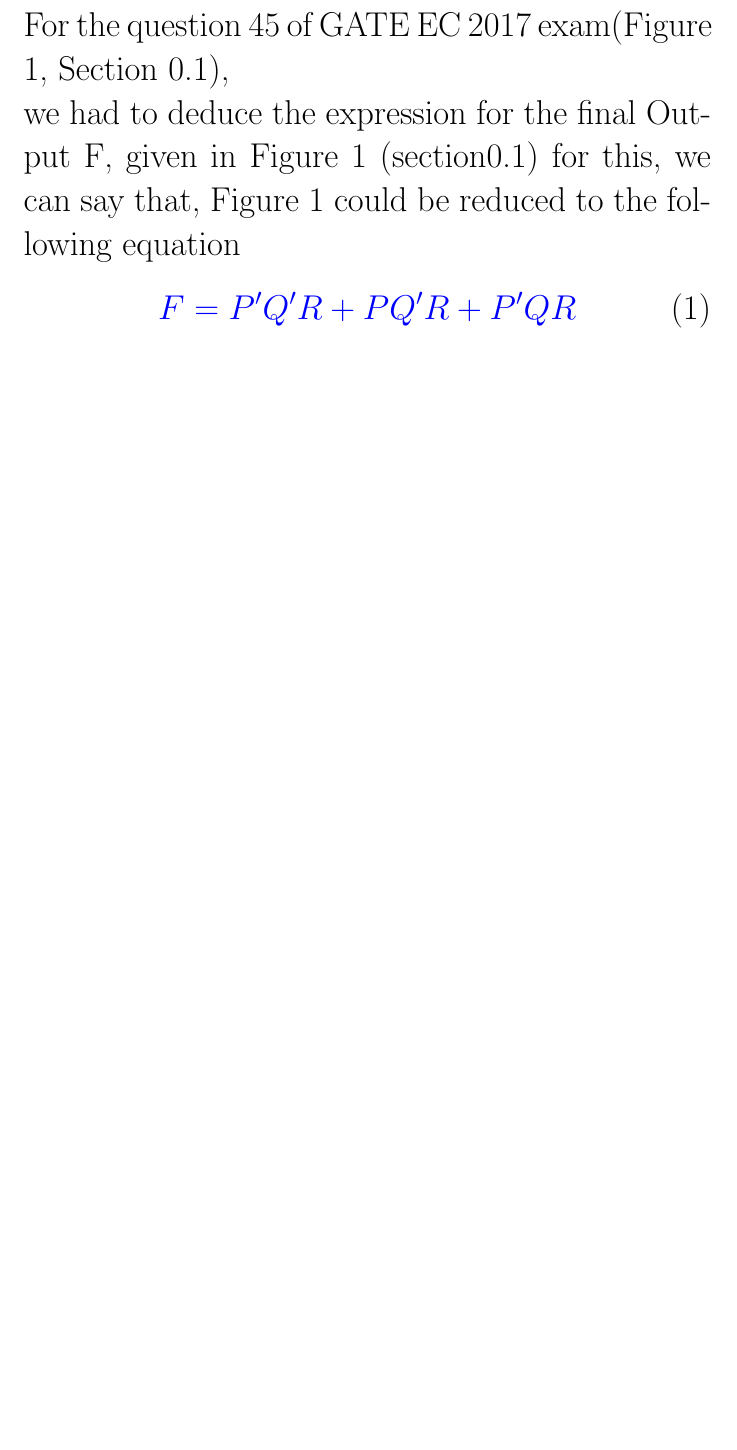
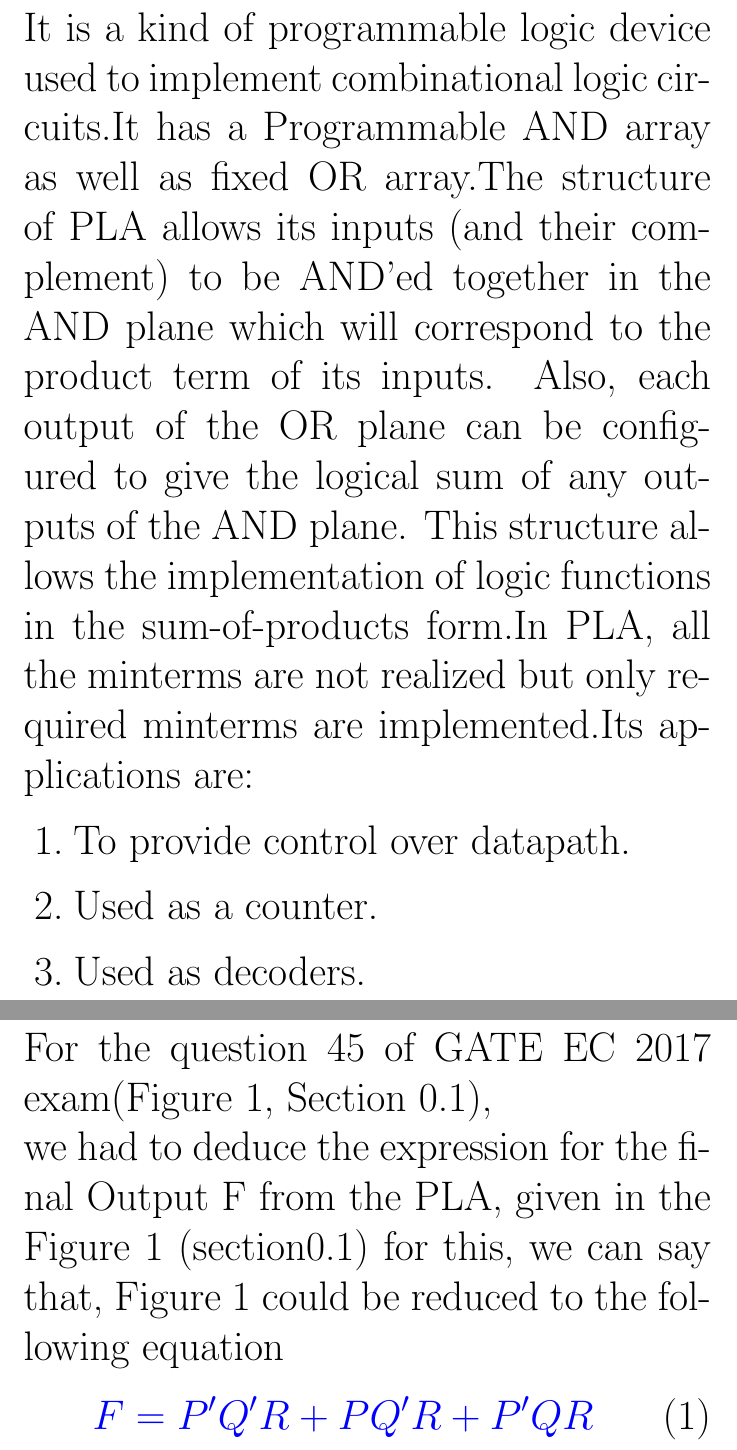
Before and after one commit to suhani-kalra/assignment-9, a LaTeX problem sheet (assignment_9/tex files/main.tex): part of page 3 of 5 before the commit and two parts of pages 3 and 4 of 6 after it, the two joined at a grey line, cut at the place of the change, the shorter picture padded with empty space. Compiled offline with pdfLaTeX.

Commit message:
Update main.tex

```diff
--- a/assignment_9/tex files/main.tex
+++ b/assignment_9/tex files/main.tex
@@ -37,17 +30,27 @@ A programmable logic array (PLA) is shown in the figure.The Boolean function F i
 
 
 
+
+\newpage
+\section{Programmable Logic Array}
+ It is a kind of programmable logic device used to implement combinational logic circuits.It has a Programmable AND array as well as fixed OR array.The structure of PLA allows its inputs (and their complement) to be AND’ed together in the AND plane which will correspond to the product term of its inputs. Also, each output of the OR plane can be configured to give the logical sum of any outputs of the AND plane. This structure allows the implementation of logic functions in the sum-of-products form.In PLA, all the minterms are not realized but only required minterms are implemented.Its applications are:
+ \begin{enumerate}
+ \item To provide control over datapath.
+
+\item Used as a counter.
+
+\item Used as decoders.
+\end{enumerate}
+
 \newpage
 \section{SOLUTION}
 For the question 45 of GATE EC 2017 exam(Figure 1, Section 0.1),
 \newline
-we had to deduce the expression for the final Output F, given in Figure 1 (section0.1) for this, we can say that, Figure 1 could be reduced to the following equation
+    we had to deduce the expression for the final Output F from the PLA, given in the Figure 1 (section0.1) for this, we can say that, Figure 1 could be reduced to the following equation
 \begin{equation}
    \textcolor{blue}{F = P'Q'R+PQ'R+P'QR}
 \end{equation}
  The following report aims at providing a detailed derivation of the equation1 using,Truth Table and Logical Circuit Diagram.
-
-
 
 \newpage
 \section{CIRCUIT DIAGRAM}
```
Also changed, not shown: assignment_9/tex files/main.tex (32 more changed lines). Lines whose indentation alone changed are shown as unchanged.
